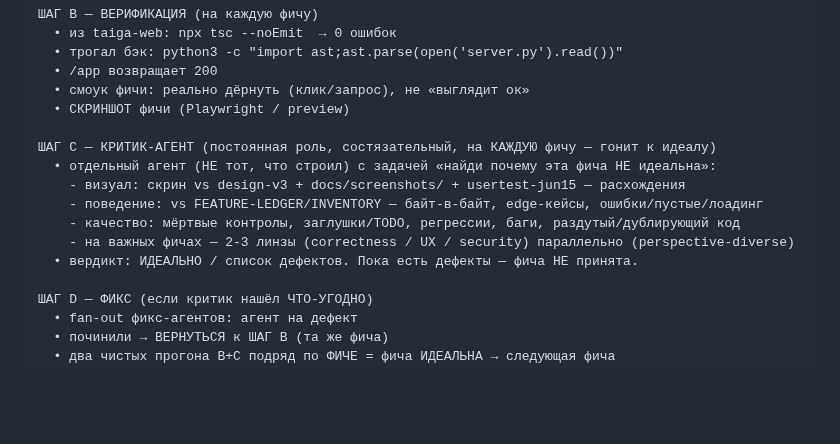
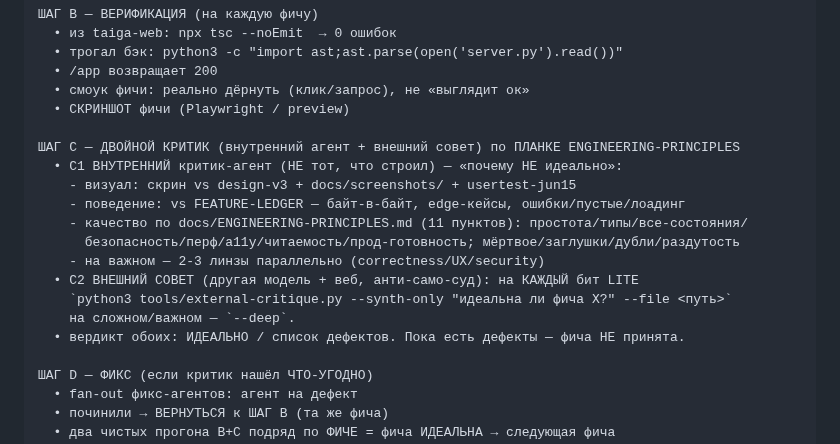
Before and after one commit to d14life/taiga-backend, a Markdown page: docs/TEST-WORKFLOW.md, the part around the change. Rendered like a GitHub page; blank space fills up the shorter version.

```diff
--- a/docs/TEST-WORKFLOW.md
+++ b/docs/TEST-WORKFLOW.md
@@ -49,13 +49,17 @@
   • смоук фичи: реально дёрнуть (клик/запрос), не «выглядит ок»
   • СКРИНШОТ фичи (Playwright / preview)
 
-ШАГ C — КРИТИК-АГЕНТ (постоянная роль, состязательный, на КАЖДУЮ фичу — гонит к идеалу)
-  • отдельный агент (НЕ тот, что строил) с задачей «найди почему эта фича НЕ идеальна»:
-    - визуал: скрин vs design-v3 + docs/screenshots/ + usertest-jun15 — расхождения
-    - поведение: vs FEATURE-LEDGER/INVENTORY — байт-в-байт, edge-кейсы, ошибки/пустые/лоадинг
-    - качество: мёртвые контролы, заглушки/TODO, регрессии, баги, раздутый/дублирующий код
-    - на важных фичах — 2-3 линзы (correctness / UX / security) параллельно (perspective-diverse)
-  • вердикт: ИДЕАЛЬНО / список дефектов. Пока есть дефекты — фича НЕ принята.
+ШАГ C — ДВОЙНОЙ КРИТИК (внутренний агент + внешний совет) по ПЛАНКЕ ENGINEERING-PRINCIPLES
+  • C1 ВНУТРЕННИЙ критик-агент (НЕ тот, что строил) — «почему НЕ идеально»:
+    - визуал: скрин vs design-v3 + docs/screenshots/ + usertest-jun15
+    - поведение: vs FEATURE-LEDGER — байт-в-байт, edge-кейсы, ошибки/пустые/лоадинг
+    - качество по docs/ENGINEERING-PRINCIPLES.md (11 пунктов): простота/типы/все-состояния/
+      безопасность/перф/a11y/читаемость/прод-готовность; мёртвое/заглушки/дубли/раздутость
+    - на важном — 2-3 линзы параллельно (correctness/UX/security)
+  • C2 ВНЕШНИЙ СОВЕТ (другая модель + веб, анти-само-суд): на КАЖДЫЙ бит LITE
+    `python3 tools/external-critique.py --synth-only "идеальна ли фича X?" --file <путь>`
+    на сложном/важном — `--deep`.
+  • вердикт обоих: ИДЕАЛЬНО / список дефектов. Пока есть дефекты — фича НЕ принята.
 
 ШАГ D — ФИКС (если критик нашёл ЧТО-УГОДНО)
   • fan-out фикс-агентов: агент на дефект
```
Also changed, not shown: docs/ENGINEERING-PRINCIPLES.md (added, +65 -0 lines), docs/MANIFEST.md (+10 -7 lines).
